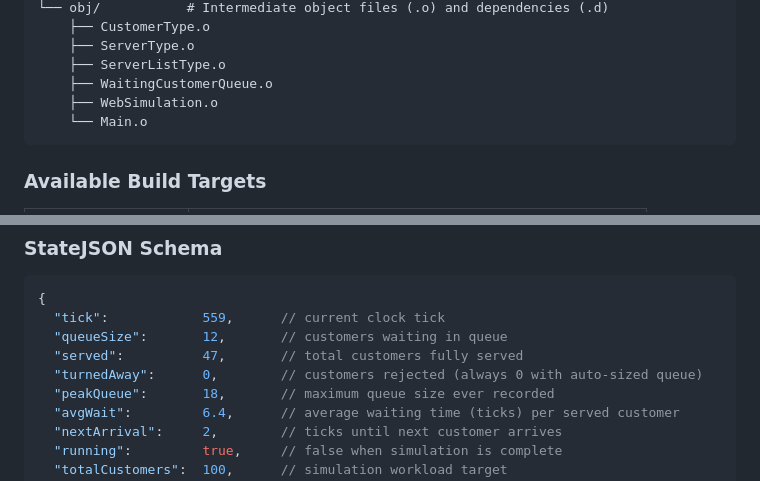
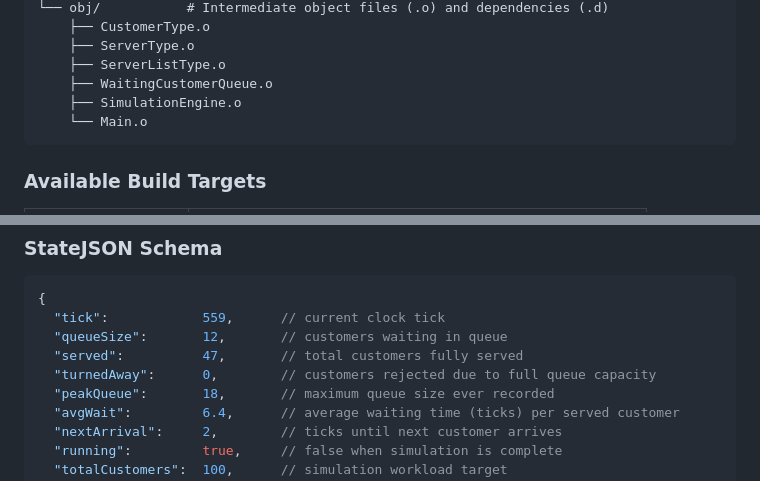
Before and after one commit to Seif-rashwan/ejust-csc121-queuing-simulation, a Markdown page: README.md, 2 parts joined by grey strips. Rendered like a GitHub page.

````diff
--- a/README.md
+++ b/README.md
@@ -222,7 +223,7 @@ build/
     ├── ServerType.o
     ├── ServerListType.o
     ├── WaitingCustomerQueue.o
-    ├── WebSimulation.o
+    ├── SimulationEngine.o
     └── Main.o
 ```
 
@@ -307,7 +309,7 @@ Base URL: `http://localhost:8081`
   "tick":            559,      // current clock tick
   "queueSize":       12,       // customers waiting in queue
   "served":          47,       // total customers fully served
-  "turnedAway":      0,        // customers rejected (always 0 with auto-sized queue)
+  "turnedAway":      0,        // customers rejected due to full queue capacity
   "peakQueue":       18,       // maximum queue size ever recorded
   "avgWait":         6.4,      // average waiting time (ticks) per served customer
   "nextArrival":     2,        // ticks until next customer arrives
````
Also changed, not shown: other parts of README.md (+8 -6 lines), ARCHITECTURE.md (+56 -56 lines), SRS.md (+39 -50 lines).
